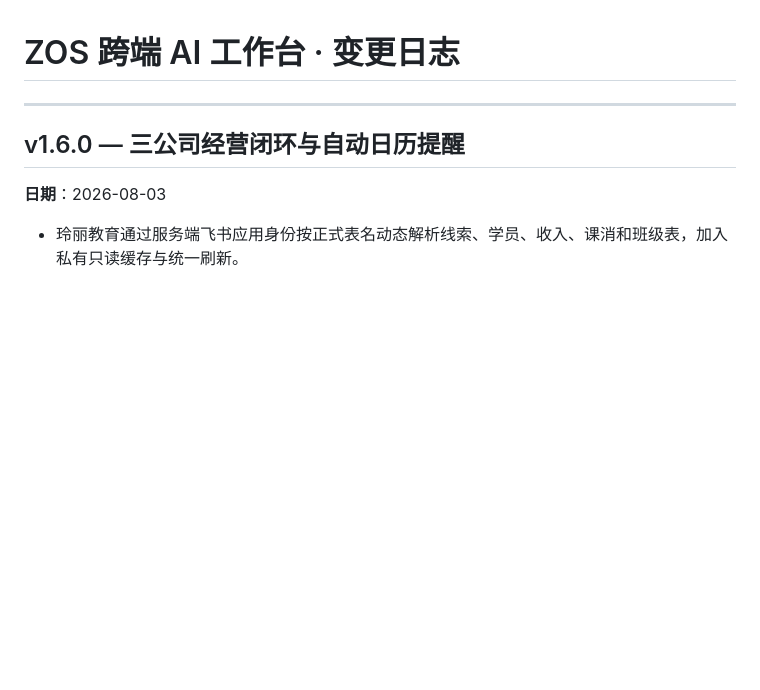
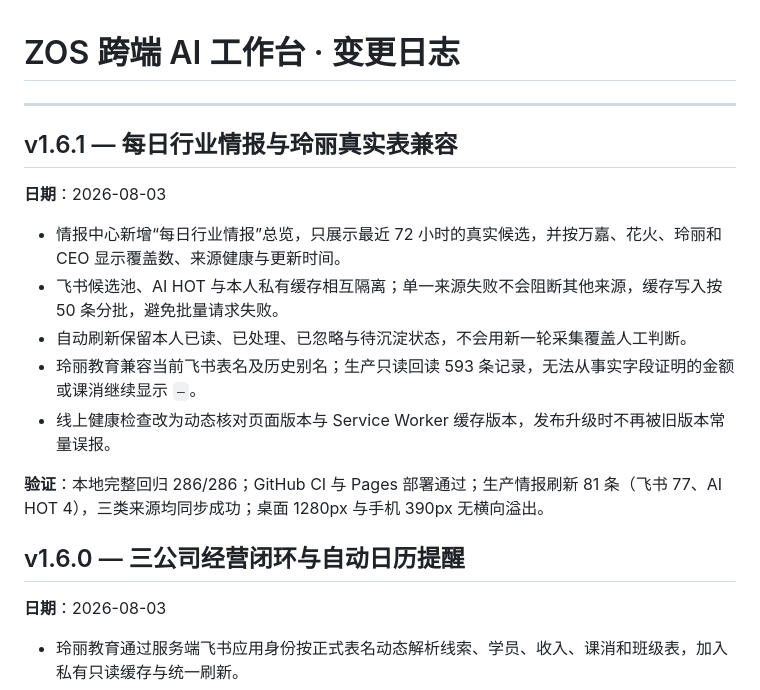
Before and after one commit to xz1220z-afk/zos-workbench, a Markdown page: CHANGELOG.md, the part around the change. Rendered like a GitHub page; blank space fills up the shorter version.

```diff
--- a/CHANGELOG.md
+++ b/CHANGELOG.md
@@ -1,6 +1,18 @@
 # ZOS 跨端 AI 工作台 · 变更日志
 
 ---
+
+## v1.6.1 — 每日行业情报与玲丽真实表兼容
+
+**日期**：2026-08-03
+
+- 情报中心新增“每日行业情报”总览，只展示最近 72 小时的真实候选，并按万嘉、花火、玲丽和 CEO 显示覆盖数、来源健康与更新时间。
+- 飞书候选池、AI HOT 与本人私有缓存相互隔离；单一来源失败不会阻断其他来源，缓存写入按 50 条分批，避免批量请求失败。
+- 自动刷新保留本人已读、已处理、已忽略与待沉淀状态，不会用新一轮采集覆盖人工判断。
+- 玲丽教育兼容当前飞书表名及历史别名；生产只读回读 593 条记录，无法从事实字段证明的金额或课消继续显示 `—`。
+- 线上健康检查改为动态核对页面版本与 Service Worker 缓存版本，发布升级时不再被旧版本常量误报。
+
+**验证**：本地完整回归 286/286；GitHub CI 与 Pages 部署通过；生产情报刷新 81 条（飞书 77、AI HOT 4），三类来源均同步成功；桌面 1280px 与手机 390px 无横向溢出。
 
 ## v1.6.0 — 三公司经营闭环与自动日历提醒
 
```
Also changed, not shown: README.md (+2 -2 lines), docs/zos-ceo-os-v1.6.1-production-acceptance.md (added, +55 -0 lines).
